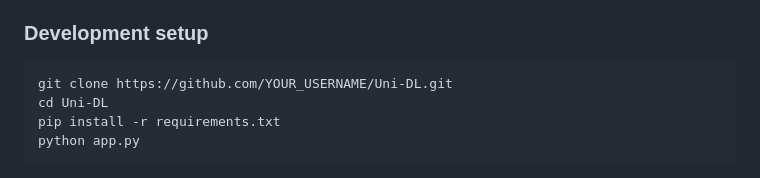
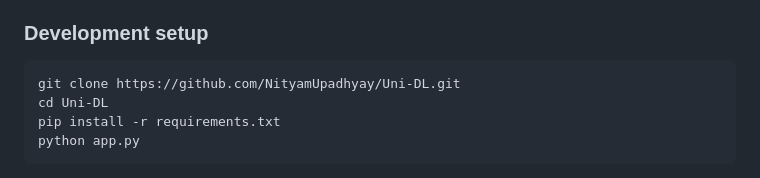
Before and after one commit to NityamUpadhyay/Uni-DL, a Markdown page: README.md, the part around the change. GitHub-like rendering.

Commit message:
Update repository URL in README for cloning

````diff
--- a/README.md
+++ b/README.md
@@ -193,7 +193,7 @@ Contributions are welcome! Here are some good first issues to start with:
 ### Development setup
 
 ```bash
-git clone https://github.com/YOUR_USERNAME/Uni-DL.git
+git clone https://github.com/NityamUpadhyay/Uni-DL.git
 cd Uni-DL
 pip install -r requirements.txt
 python app.py
````
